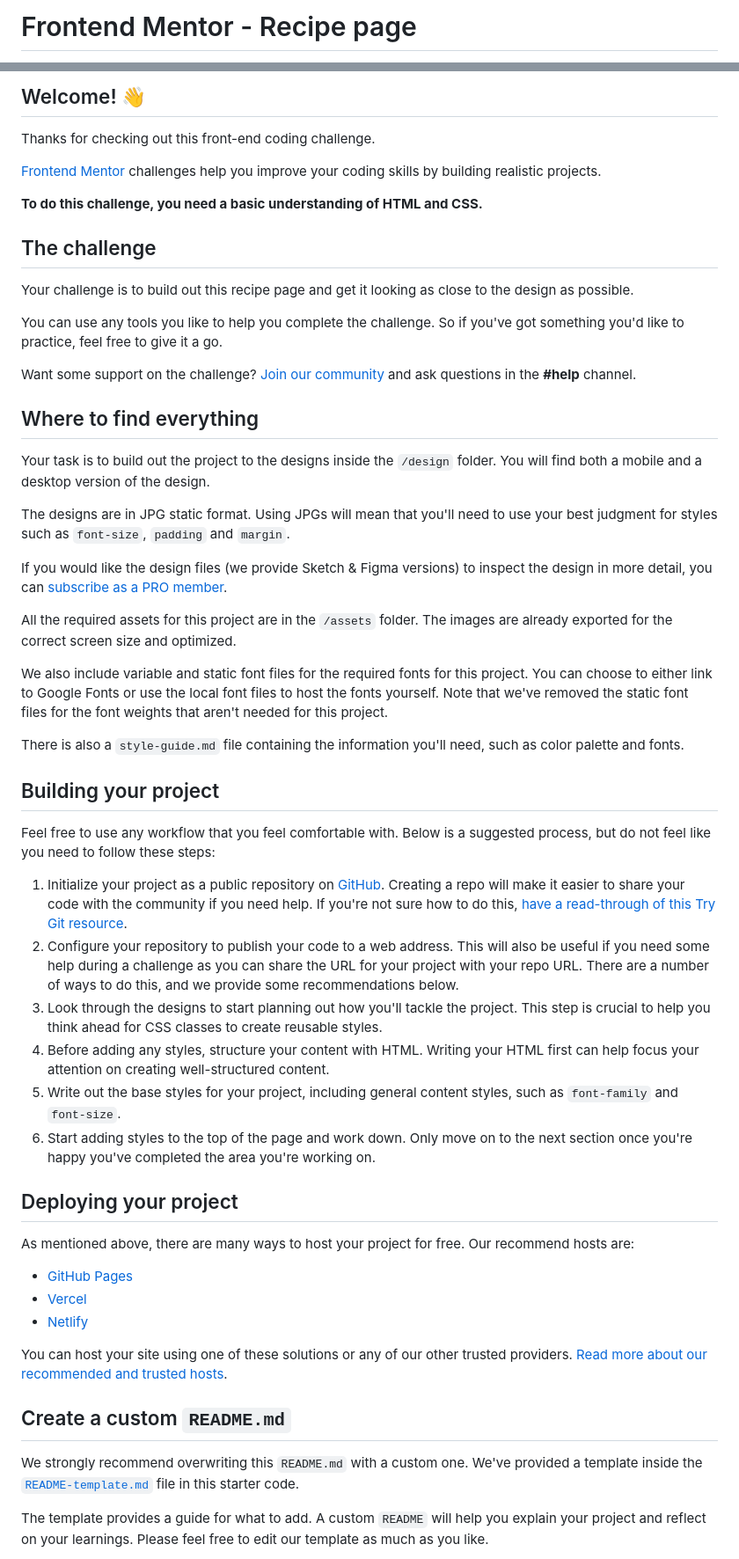
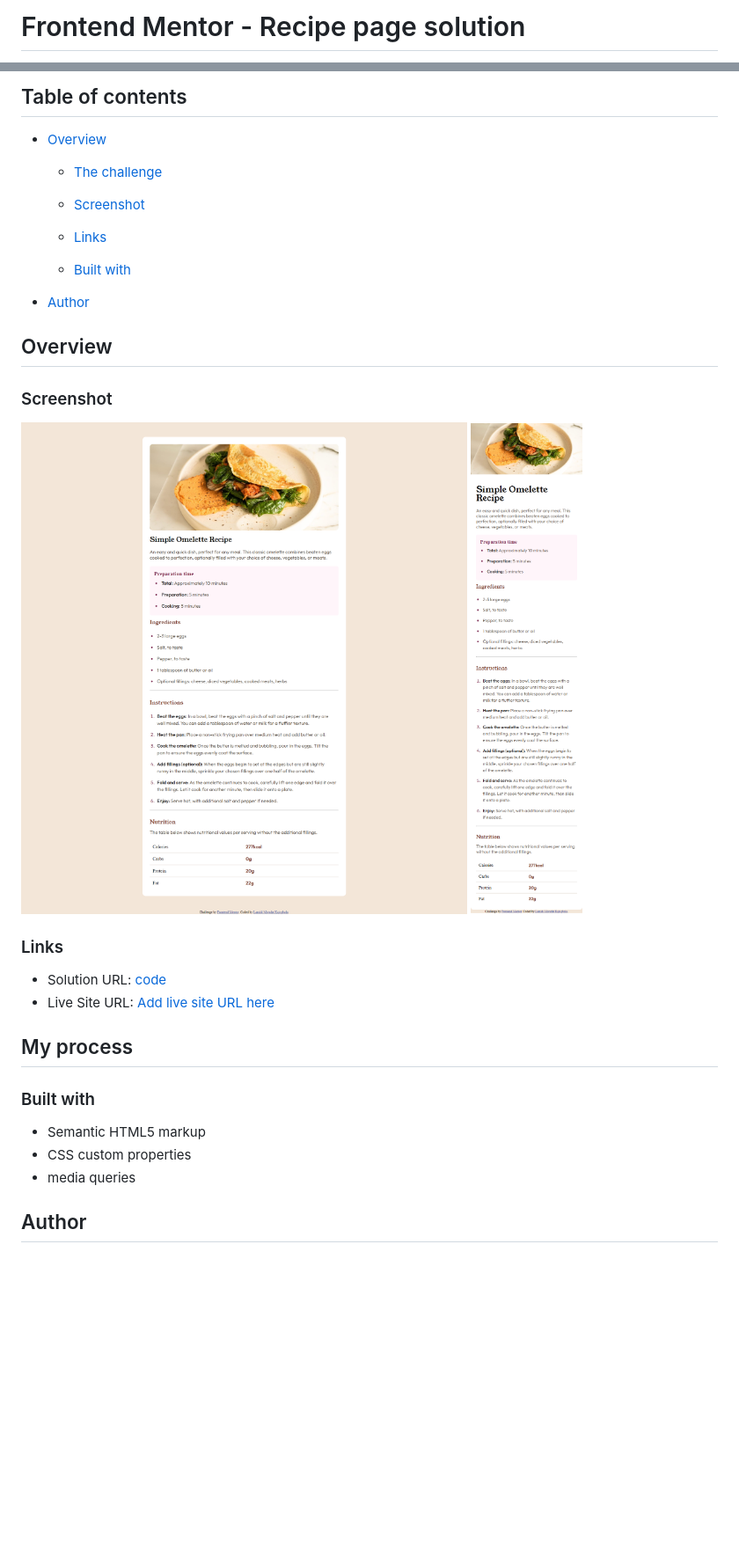
Before and after one commit to Ehmkayel/frontendmentorchallenges, a Markdown page: recipe-page-main/README.md, 2 parts joined by grey strips. Shown: that part at 88% size. GitHub-like rendering; pictures changed too: recipe-page-main/screenshot/desktop.png (added), recipe-page-main/screenshot/mobile.png (added); blank space fills up the shorter version.

```diff
--- a/recipe-page-main/README.md
+++ b/recipe-page-main/README.md
@@ -1,2 +1,2 @@
-# Frontend Mentor - Recipe page
+# Frontend Mentor - Recipe page solution
 
@@ -4,58 +4,35 @@
 
-## Welcome! 👋
+## Table of contents
 
-Thanks for checking out this front-end coding challenge.
+- [Overview](#overview)
+  - [The challenge](#the-challenge)
+  - [Screenshot](#screenshot)
+  - [Links](#links)
 
-[Frontend Mentor](https://www.frontendmentor.io) challenges help you improve your coding skills by building realistic projects.
+  - [Built with](#built-with)
 
-**To do this challenge, you need a basic understanding of HTML and CSS.**
+- [Author](#author)
 
-## The challenge
 
-Your challenge is to build out this recipe page and get it looking as close to the design as possible.
+## Overview
 
-You can use any tools you like to help you complete the challenge. So if you've got something you'd like to practice, feel free to give it a go.
+### Screenshot
 
-Want some support on the challenge? [Join our community](https://www.frontendmentor.io/community) and ask questions in the **#help** channel.
+![desktop](./screenshot/desktop.png)
+![mobile](./screenshot/mobile.png)
 
-## Where to find everything
+### Links
 
-Your task is to build out the project to the designs inside the `/design` folder. You will find both a mobile and a desktop version of the design.
+- Solution URL: [code](https://github.com/Ehmkayel/frontendmentorchallenges/tree/main/recipe-page-main)
+- Live Site URL: [Add live site URL here](https://your-live-site-url.com)
 
-The designs are in JPG static format. Using JPGs will mean that you'll need to use your best judgment for styles such as `font-size`, `padding` and `margin`.
+## My process
 
-If you would like the design files (we provide Sketch & Figma versions) to inspect the design in more detail, you can [subscribe as a PRO member](https://www.frontendmentor.io/pro).
+### Built with
 
-All the required assets for this project are in the `/assets` folder. The images are already exported for the correct screen size and optimized.
+- Semantic HTML5 markup
+- CSS custom properties
+- media queries
 
-We also include variable and static font files for the required fonts for this project. You can choose to either link to Google Fonts or use the local font files to host the fonts yourself. Note that we've removed the static font files for the font weights that aren't needed for this project.
+## Author
 
-There is also a `style-guide.md` file containing the information you'll need, such as color palette and fonts.
-
-## Building your project
-
-Feel free to use any workflow that you feel comfortable with. Below is a suggested process, but do not feel like you need to follow these steps:
-
-1. Initialize your project as a public repository on [GitHub](https://github.com/). Creating a repo will make it easier to share your code with the community if you need help. If you're not sure how to do this, [have a read-through of this Try Git resource](https://try.github.io/).
-2. Configure your repository to publish your code to a web address. This will also be useful if you need some help during a challenge as you can share the URL for your project with your repo URL. There are a number of ways to do this, and we provide some recommendations below.
-3. Look through the designs to start planning out how you'll tackle the project. This step is crucial to help you think ahead for CSS classes to create reusable styles.
-4. Before adding any styles, structure your content with HTML. Writing your HTML first can help focus your attention on creating well-structured content.
-5. Write out the base styles for your project, including general content styles, such as `font-family` and `font-size`.
-6. Start adding styles to the top of the page and work down. Only move on to the next section once you're happy you've completed the area you're working on.
-
-## Deploying your project
-
-As mentioned above, there are many ways to host your project for free. Our recommend hosts are:
-
-- [GitHub Pages](https://pages.github.com/)
-- [Vercel](https://vercel.com/)
-- [Netlify](https://www.netlify.com/)
-
-You can host your site using one of these solutions or any of our other trusted providers. [Read more about our recommended and trusted hosts](https://medium.com/frontend-mentor/frontend-mentor-trusted-hosting-providers-bf000dfebe).
-
-## Create a custom `README.md`
-
-We strongly recommend overwriting this `README.md` with a custom one. We've provided a template inside the [`README-template.md`](./README-template.md) file in this starter code.
-
-The template provides a guide for what to add. A custom `README` will help you explain your project and reflect on your learnings. Please feel free to edit our template as much as you like.
-
```
Also changed, not shown: other parts of recipe-page-main/README.md (+5 -29 lines), recipe-page-main/README-template.md (deleted, +0 -104 lines), recipe-page-main/style-guide.md (deleted, +0 -42 lines), 2 other files.
